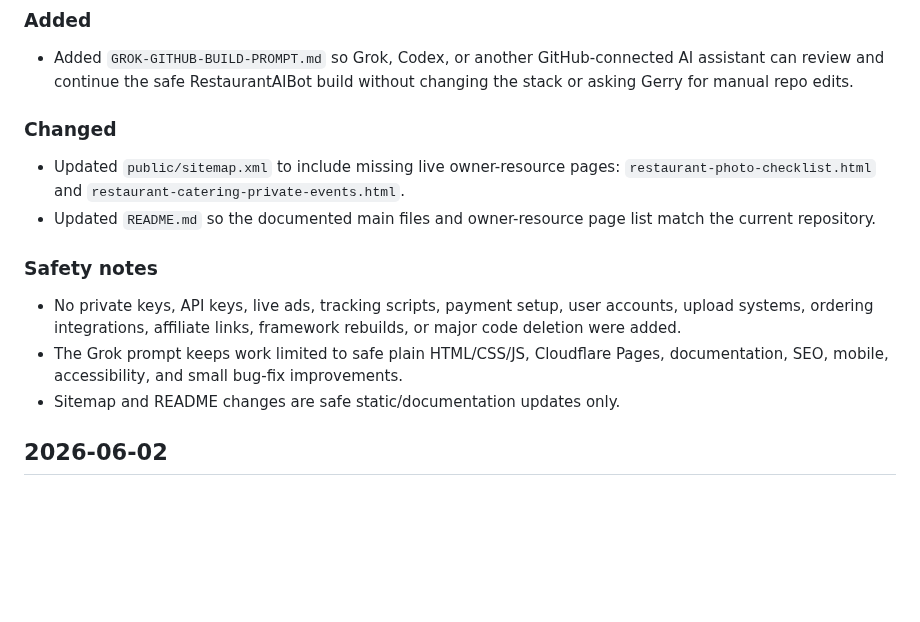
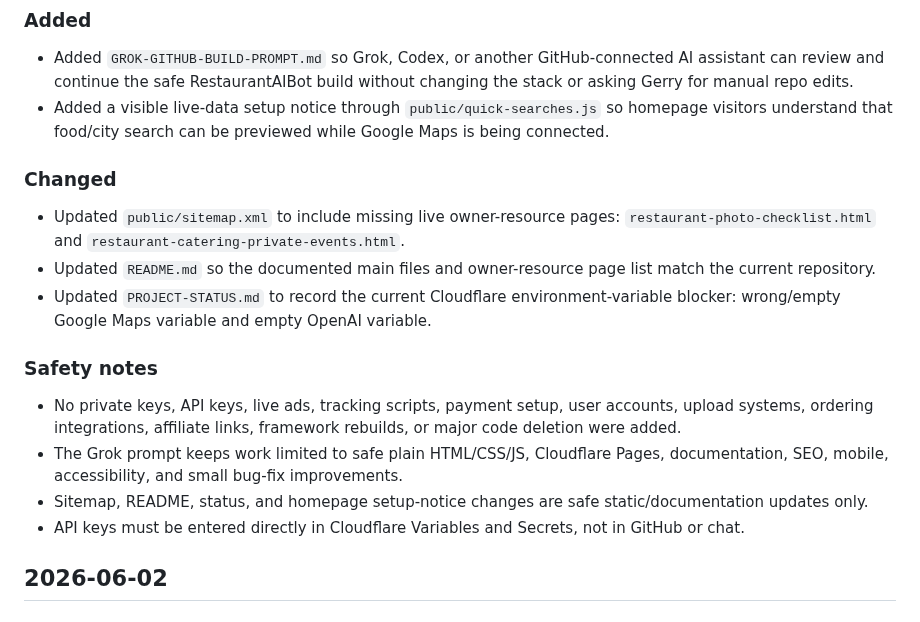
Before and after one commit to Readeasy30/restaurantaibot.com, a Markdown page: CHANGELOG.md, the part around the change. GitHub-like rendering; blank space fills up the shorter version.

Commit message:
Record setup notice update

```diff
--- a/CHANGELOG.md
+++ b/CHANGELOG.md
@@ -5,17 +5,20 @@
 ### Added
 
 - Added `GROK-GITHUB-BUILD-PROMPT.md` so Grok, Codex, or another GitHub-connected AI assistant can review and continue the safe RestaurantAIBot build without changing the stack or asking Gerry for manual repo edits.
+- Added a visible live-data setup notice through `public/quick-searches.js` so homepage visitors understand that food/city search can be previewed while Google Maps is being connected.
 
 ### Changed
 
 - Updated `public/sitemap.xml` to include missing live owner-resource pages: `restaurant-photo-checklist.html` and `restaurant-catering-private-events.html`.
 - Updated `README.md` so the documented main files and owner-resource page list match the current repository.
+- Updated `PROJECT-STATUS.md` to record the current Cloudflare environment-variable blocker: wrong/empty Google Maps variable and empty OpenAI variable.
 
 ### Safety notes
 
 - No private keys, API keys, live ads, tracking scripts, payment setup, user accounts, upload systems, ordering integrations, affiliate links, framework rebuilds, or major code deletion were added.
 - The Grok prompt keeps work limited to safe plain HTML/CSS/JS, Cloudflare Pages, documentation, SEO, mobile, accessibility, and small bug-fix improvements.
-- Sitemap and README changes are safe static/documentation updates only.
+- Sitemap, README, status, and homepage setup-notice changes are safe static/documentation updates only.
+- API keys must be entered directly in Cloudflare Variables and Secrets, not in GitHub or chat.
 
 ## 2026-06-02
 
```
